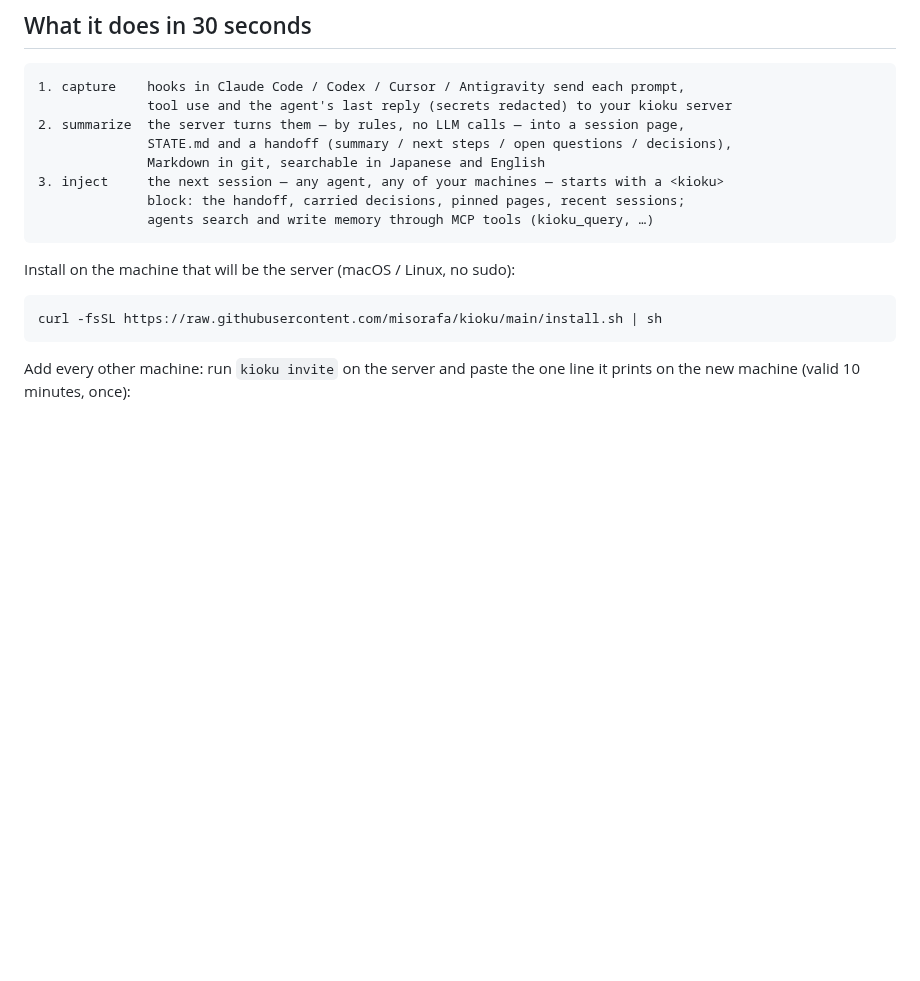
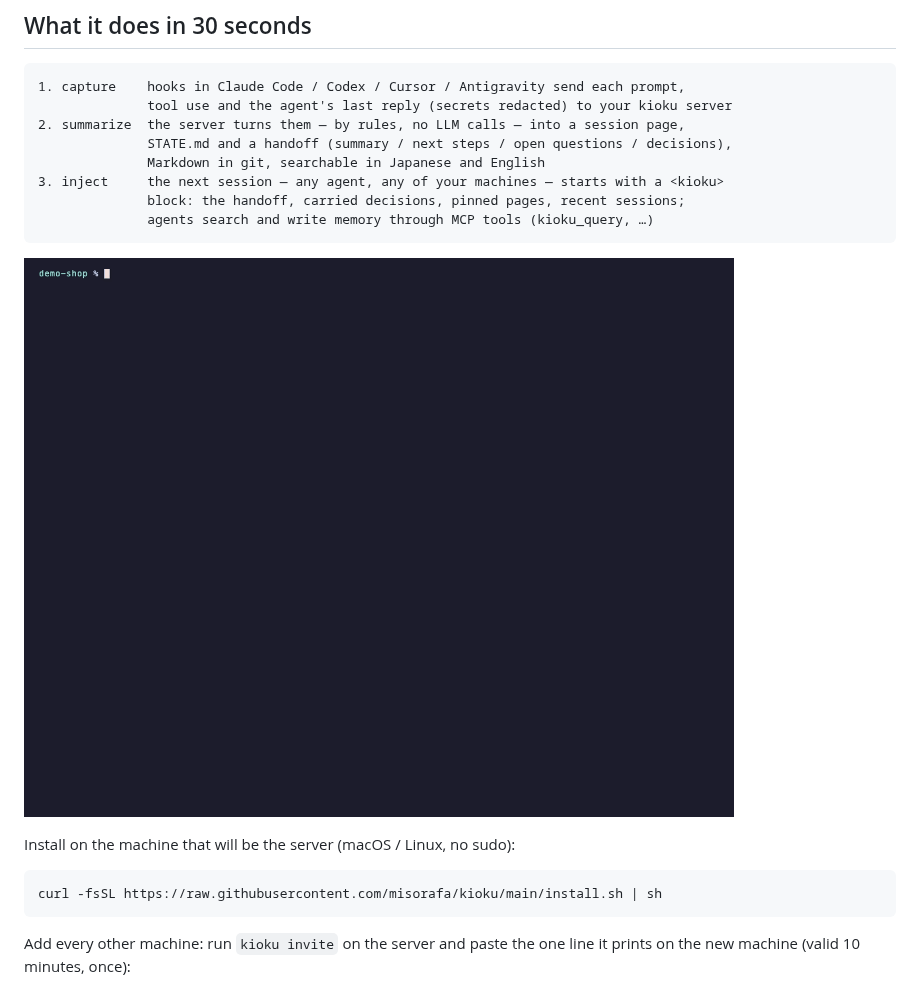
Before and after one commit to misorafa/kioku, a Markdown page: README.md, the part around the change. Drawn GitHub-style; pictures changed too: docs/media/kioku-demo-en.gif (added); blank space fills up the shorter version.

````diff
--- a/README.md
+++ b/README.md
@@ -28,6 +28,8 @@ and handoffs are built by rules.
               block: the handoff, carried decisions, pinned pages, recent sessions;
               agents search and write memory through MCP tools (kioku_query, …)
 ```
+
+![kioku demo: search past sessions, then the next session starts with the handoff, carried decisions, pinned pages and recent sessions](docs/media/kioku-demo-en.gif)
 
 Install on the machine that will be the server (macOS / Linux, no sudo):
 
````
Also changed, not shown: README.ja.md (+2 -0 lines), scripts/demo/README.md (added, +8 -0 lines), docs/media/kioku-demo-ja.gif (added), 7 other files.
